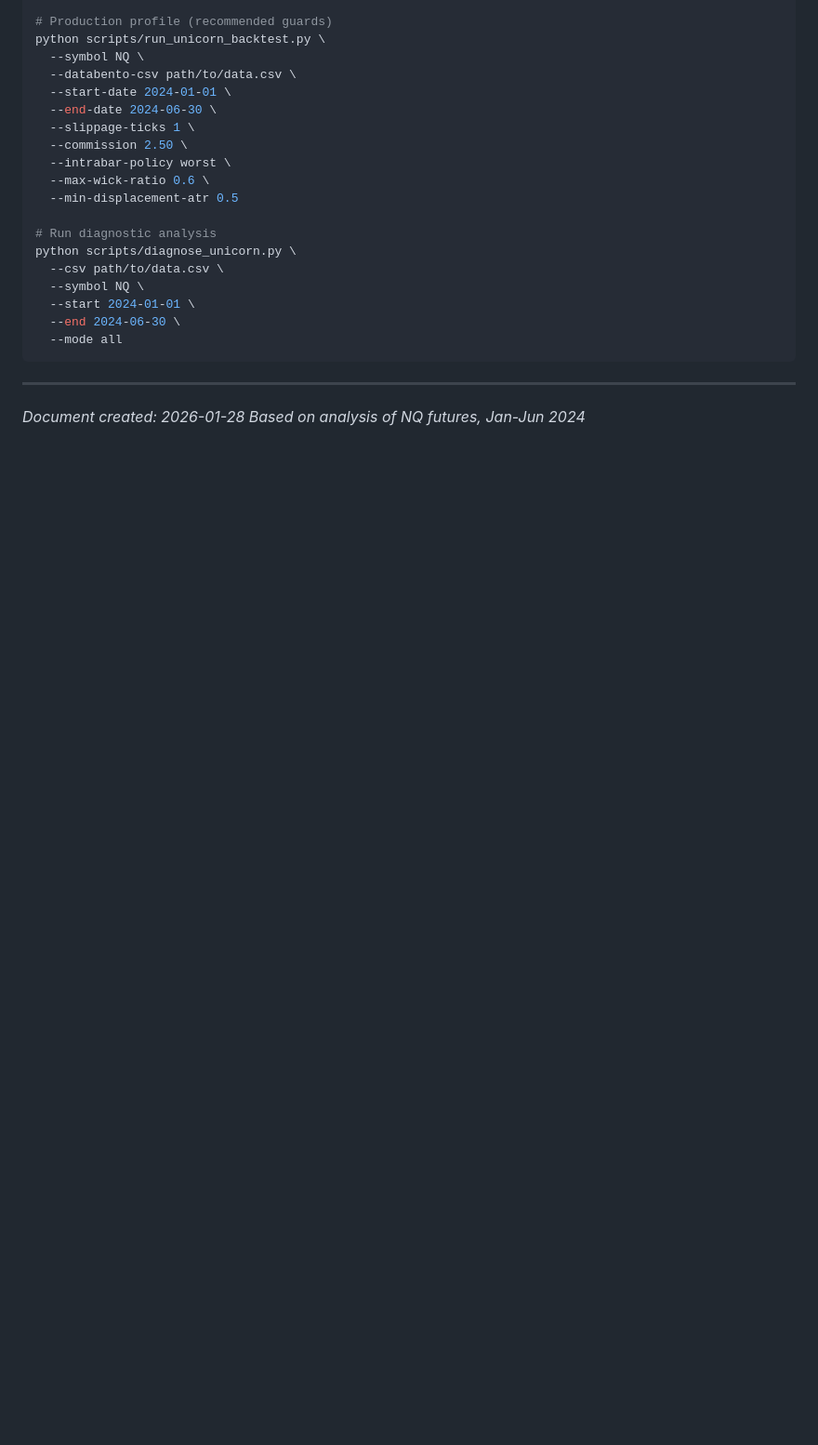
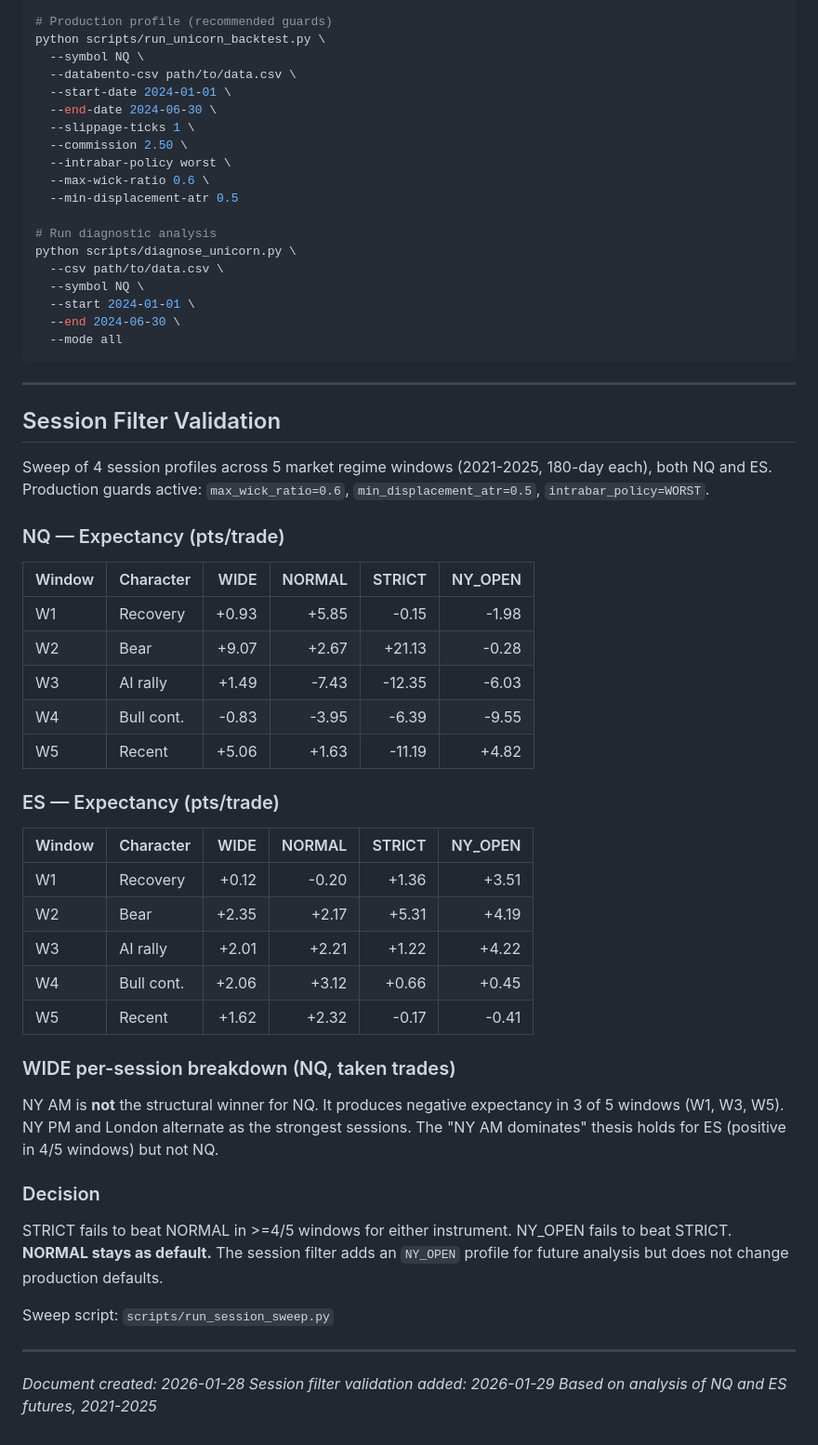
Before and after one commit to afk-bro/trading-RAG, a Markdown page: docs/unicorn-model-analysis.md, the part around the change. Shown at 93% size. Drawn GitHub-style; blank space fills up the shorter version.

Commit message:
docs: add session filter validation results
Sweep confirmed NORMAL as default session profile for both NQ and ES.
STRICT wins big in bear regime (W2) but underperforms in 3/5 windows.
NY AM is not the structural winner for NQ — negative expectancy in
3/5 windows. NORMAL stays.

Co-Authored-By: Claude Opus 4.5 <noreply@anthropic.com>

```diff
--- a/docs/unicorn-model-analysis.md
+++ b/docs/unicorn-model-analysis.md
@@ -363,5 +363,42 @@ python scripts/diagnose_unicorn.py \
 
 ---
 
+## Session Filter Validation
+
+Sweep of 4 session profiles across 5 market regime windows (2021-2025, 180-day each), both NQ and ES. Production guards active: `max_wick_ratio=0.6`, `min_displacement_atr=0.5`, `intrabar_policy=WORST`.
+
+### NQ — Expectancy (pts/trade)
+
+| Window | Character | WIDE | NORMAL | STRICT | NY_OPEN |
+|--------|-----------|-----:|-------:|-------:|--------:|
+| W1 | Recovery | +0.93 | +5.85 | -0.15 | -1.98 |
+| W2 | Bear | +9.07 | +2.67 | +21.13 | -0.28 |
+| W3 | AI rally | +1.49 | -7.43 | -12.35 | -6.03 |
+| W4 | Bull cont. | -0.83 | -3.95 | -6.39 | -9.55 |
+| W5 | Recent | +5.06 | +1.63 | -11.19 | +4.82 |
+
+### ES — Expectancy (pts/trade)
+
+| Window | Character | WIDE | NORMAL | STRICT | NY_OPEN |
+|--------|-----------|-----:|-------:|-------:|--------:|
+| W1 | Recovery | +0.12 | -0.20 | +1.36 | +3.51 |
+| W2 | Bear | +2.35 | +2.17 | +5.31 | +4.19 |
+| W3 | AI rally | +2.01 | +2.21 | +1.22 | +4.22 |
+| W4 | Bull cont. | +2.06 | +3.12 | +0.66 | +0.45 |
+| W5 | Recent | +1.62 | +2.32 | -0.17 | -0.41 |
+
+### WIDE per-session breakdown (NQ, taken trades)
+
+NY AM is **not** the structural winner for NQ. It produces negative expectancy in 3 of 5 windows (W1, W3, W5). NY PM and London alternate as the strongest sessions. The "NY AM dominates" thesis holds for ES (positive in 4/5 windows) but not NQ.
+
+### Decision
+
+STRICT fails to beat NORMAL in >=4/5 windows for either instrument. NY_OPEN fails to beat STRICT. **NORMAL stays as default.** The session filter adds an `NY_OPEN` profile for future analysis but does not change production defaults.
+
+Sweep script: `scripts/run_session_sweep.py`
+
+---
+
 *Document created: 2026-01-28*
-*Based on analysis of NQ futures, Jan-Jun 2024*
+*Session filter validation added: 2026-01-29*
+*Based on analysis of NQ and ES futures, 2021-2025*
```
Also changed, not shown: CHANGELOG.md (+6 -0 lines), docs/features/backtests.md (+3 -1 lines).
